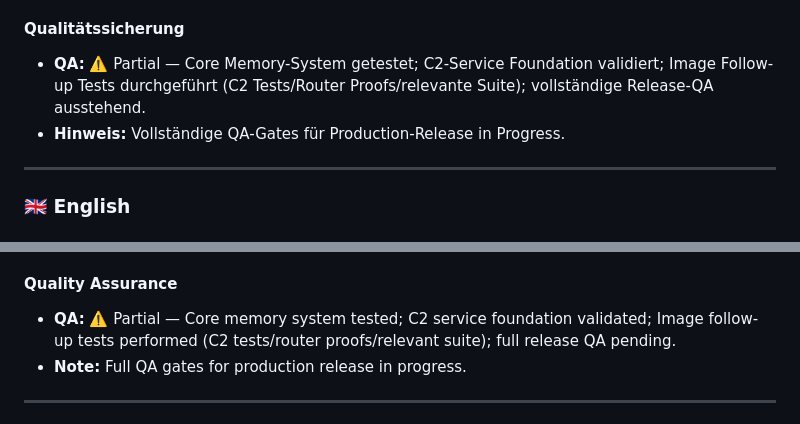
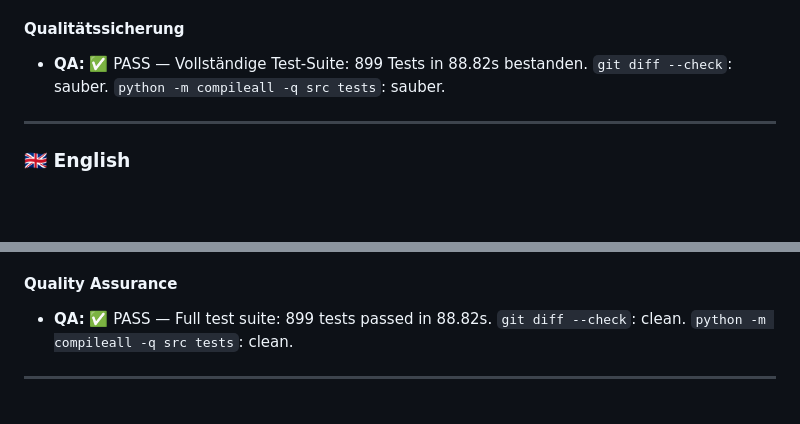
Before and after one commit to Matze383/amo-telegram-bot, a Markdown page: CHANGELOG.md, 2 parts joined by grey strips. GitHub-like rendering; blank space fills up the shorter version.

Commit message:
docs: finalize 2026.05.27 qa status

```diff
--- a/CHANGELOG.md
+++ b/CHANGELOG.md
@@ -35,8 +35,7 @@ Dieses Release bringt ein neues Scoped-Memory-System mit C2-Review-Service für
 - **Effectiveness Gates:** Modularer Gate-System für Memory-Antwort-Validierung.
 
 #### Qualitätssicherung
-- **QA:** ⚠️ Partial — Core Memory-System getestet; C2-Service Foundation validiert; Image Follow-up Tests durchgeführt (C2 Tests/Router Proofs/relevante Suite); vollständige Release-QA ausstehend.
-- **Hinweis:** Vollständige QA-Gates für Production-Release in Progress.
+- **QA:** ✅ PASS — Vollständige Test-Suite: 899 Tests in 88.82s bestanden. `git diff --check`: sauber. `python -m compileall -q src tests`: sauber.
 
 ---
 
@@ -66,8 +65,7 @@ This release brings a new scoped memory system with C2 review service for enhanc
 - **Effectiveness gates:** Modular gate system for memory response validation.
 
 #### Quality Assurance
-- **QA:** ⚠️ Partial — Core memory system tested; C2 service foundation validated; Image follow-up tests performed (C2 tests/router proofs/relevant suite); full release QA pending.
-- **Note:** Full QA gates for production release in progress.
+- **QA:** ✅ PASS — Full test suite: 899 tests passed in 88.82s. `git diff --check`: clean. `python -m compileall -q src tests`: clean.
 
 ---
 
```
